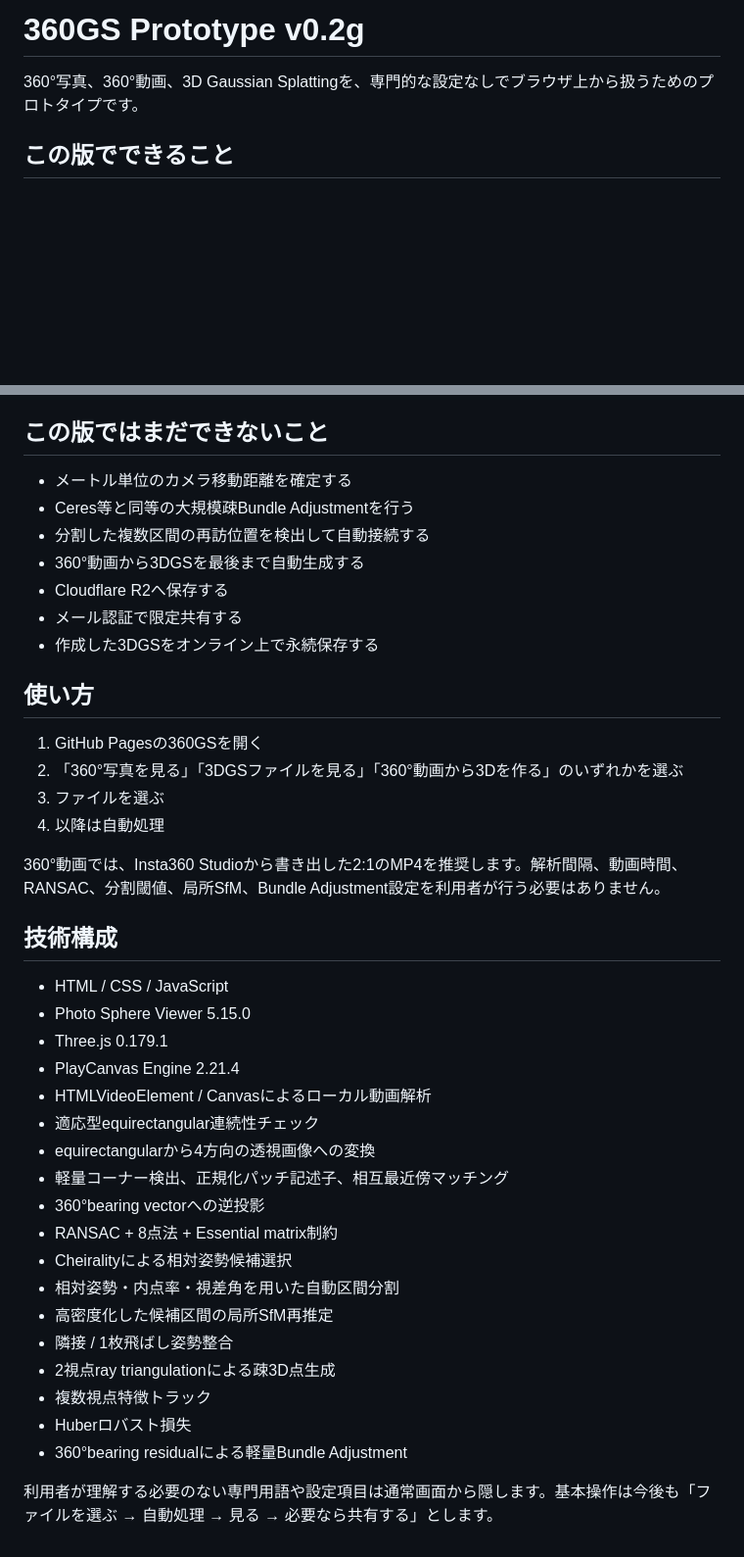
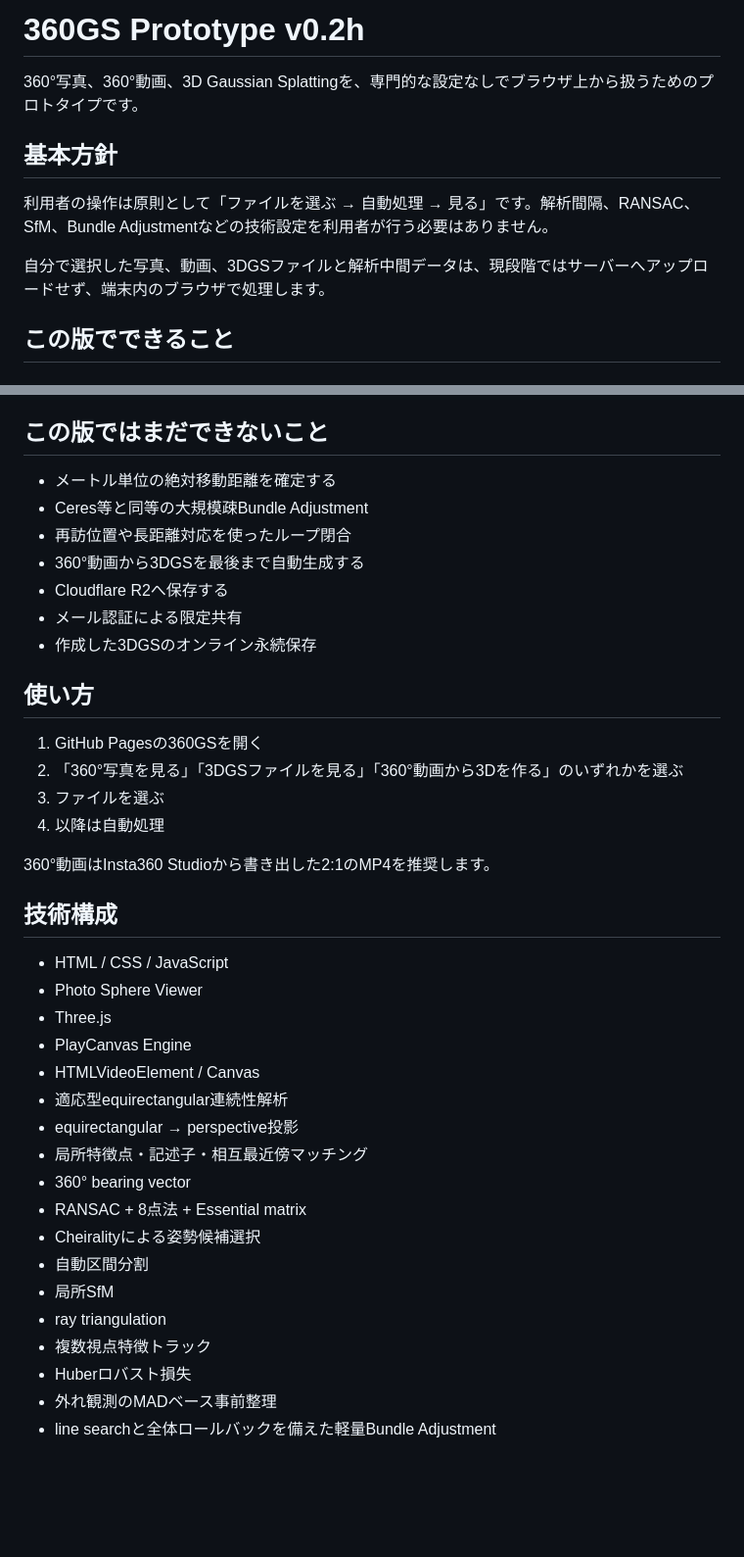
Before and after one commit to GISPHN/360gs, a Markdown page: README.md, 2 parts joined by grey strips. Shown at 98% size. Drawn GitHub-style; blank space fills up the shorter version.

```diff
--- a/README.md
+++ b/README.md
@@ -1,6 +1,12 @@
-# 360GS Prototype v0.2g
+# 360GS Prototype v0.2h
 
 360°写真、360°動画、3D Gaussian Splattingを、専門的な設定なしでブラウザ上から扱うためのプロトタイプです。
+
+## 基本方針
+
+利用者の操作は原則として「ファイルを選ぶ → 自動処理 → 見る」です。解析間隔、RANSAC、SfM、Bundle Adjustmentなどの技術設定を利用者が行う必要はありません。
+
+自分で選択した写真、動画、3DGSファイルと解析中間データは、現段階ではサーバーへアップロードせず、端末内のブラウザで処理します。
 
 ## この版でできること
 
@@ -150,13 +103,13 @@ Bundle Adjustmentは、複数画像で観測された特徴について、カメ
 
 ## この版ではまだできないこと
 
-- メートル単位のカメラ移動距離を確定する
-- Ceres等と同等の大規模疎Bundle Adjustmentを行う
-- 分割した複数区間の再訪位置を検出して自動接続する
+- メートル単位の絶対移動距離を確定する
+- Ceres等と同等の大規模疎Bundle Adjustment
+- 再訪位置や長距離対応を使ったループ閉合
 - 360°動画から3DGSを最後まで自動生成する
 - Cloudflare R2へ保存する
-- メール認証で限定共有する
-- 作成した3DGSをオンライン上で永続保存する
+- メール認証による限定共有
+- 作成した3DGSのオンライン永続保存
 
 ## 使い方
 
@@ -165,27 +118,25 @@ Bundle Adjustmentは、複数画像で観測された特徴について、カメ
 3. ファイルを選ぶ
 4. 以降は自動処理
 
-360°動画では、Insta360 Studioから書き出した2:1のMP4を推奨します。解析間隔、動画時間、RANSAC、分割閾値、局所SfM、Bundle Adjustment設定を利用者が行う必要はありません。
+360°動画はInsta360 Studioから書き出した2:1のMP4を推奨します。
 
 ## 技術構成
 
 - HTML / CSS / JavaScript
-- Photo Sphere Viewer 5.15.0
-- Three.js 0.179.1
-- PlayCanvas Engine 2.21.4
-- HTMLVideoElement / Canvasによるローカル動画解析
-- 適応型equirectangular連続性チェック
-- equirectangularから4方向の透視画像への変換
-- 軽量コーナー検出、正規化パッチ記述子、相互最近傍マッチング
-- 360°bearing vectorへの逆投影
-- RANSAC + 8点法 + Essential matrix制約
-- Cheiralityによる相対姿勢候補選択
-- 相対姿勢・内点率・視差角を用いた自動区間分割
-- 高密度化した候補区間の局所SfM再推定
-- 隣接 / 1枚飛ばし姿勢整合
-- 2視点ray triangulationによる疎3D点生成
+- Photo Sphere Viewer
+- Three.js
+- PlayCanvas Engine
+- HTMLVideoElement / Canvas
+- 適応型equirectangular連続性解析
+- equirectangular → perspective投影
+- 局所特徴点・記述子・相互最近傍マッチング
+- 360° bearing vector
+- RANSAC + 8点法 + Essential matrix
+- Cheiralityによる姿勢候補選択
+- 自動区間分割
+- 局所SfM
+- ray triangulation
 - 複数視点特徴トラック
 - Huberロバスト損失
-- 360°bearing residualによる軽量Bundle Adjustment
-
-利用者が理解する必要のない専門用語や設定項目は通常画面から隠します。基本操作は今後も「ファイルを選ぶ → 自動処理 → 見る → 必要なら共有する」とします。
+- 外れ観測のMADベース事前整理
+- line searchと全体ロールバックを備えた軽量Bundle Adjustment
```
Also changed, not shown: other parts of README.md (+48 -101 lines).
